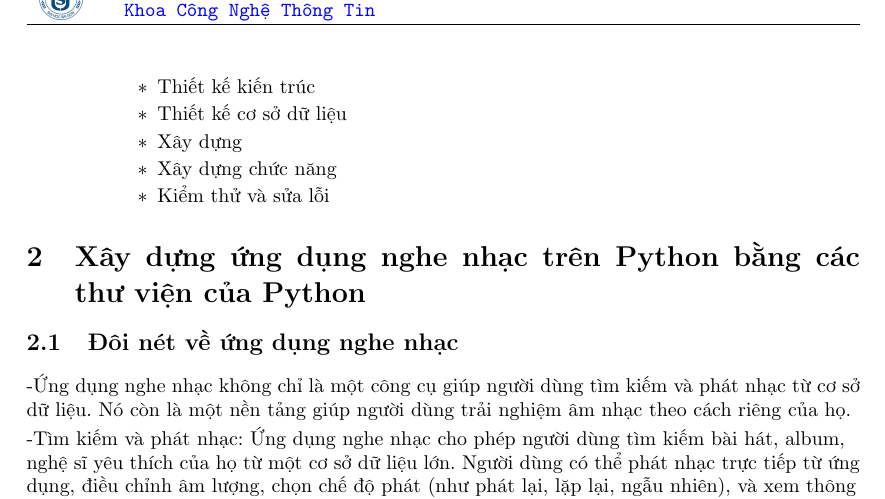
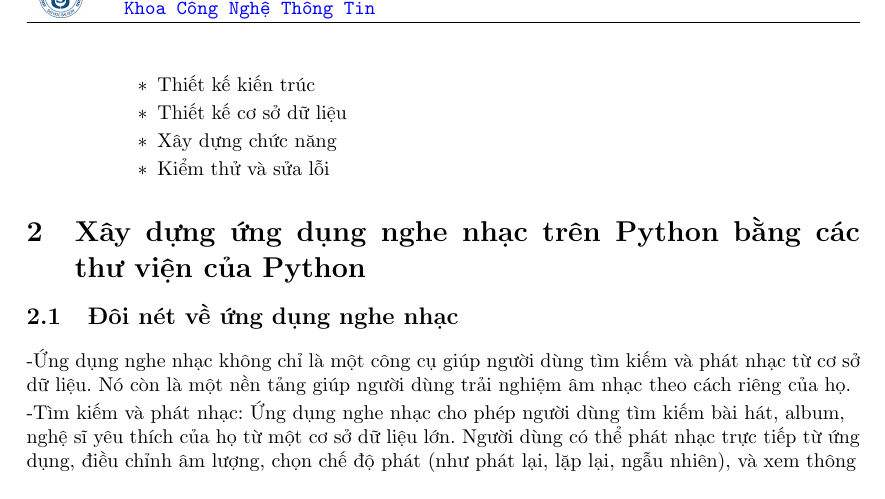
Before and after one commit to Aleveer/Python-Report, a LaTeX document (report.tex): part of page 6 of 28, cut so that both start at the same text. Compiled offline with pdfLaTeX.

```diff
--- a/report.tex
+++ b/report.tex
@@ -379,7 +379,6 @@
 				            \item Phân tích yêu cầu
 				            \item Thiết kế kiến trúc
 				            \item Thiết kế cơ sở dữ liệu
-				            \item Xây dựng
 				            \item Xây dựng chức năng
 				            \item Kiểm thử và sửa lỗi
 			            \end{itemize}
```
Also changed, not shown: report.pdf, 3 other files.
